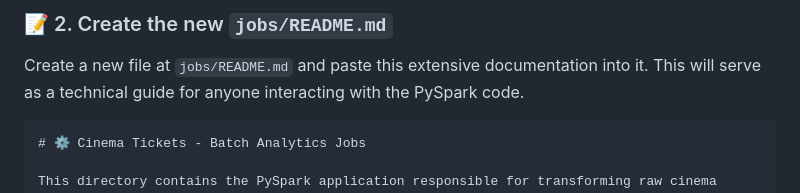
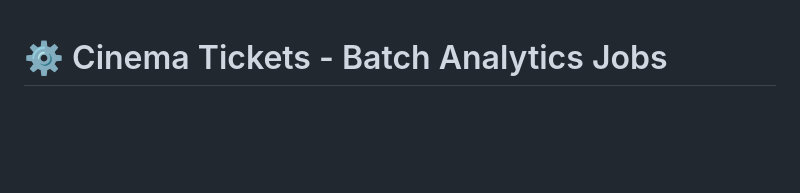
Before and after one commit to omar-elsaghir/cinema-tickets, a Markdown page: jobs/README.md, the part around one of its changes. GitHub-like rendering; blank space fills up the shorter version.

````diff
--- a/jobs/README.md
+++ b/jobs/README.md
@@ -1,8 +1,3 @@
-### 📝 2. Create the new `jobs/README.md`
-
-Create a new file at `jobs/README.md` and paste this extensive documentation into it. This will serve as a technical guide for anyone interacting with the PySpark code.
-
-```markdown
 # ⚙️ Cinema Tickets - Batch Analytics Jobs
 
 This directory contains the PySpark application responsible for transforming raw cinema system data into actionable business intelligence.
````
Also changed, not shown: other parts of jobs/README.md (+3 -4 lines).
